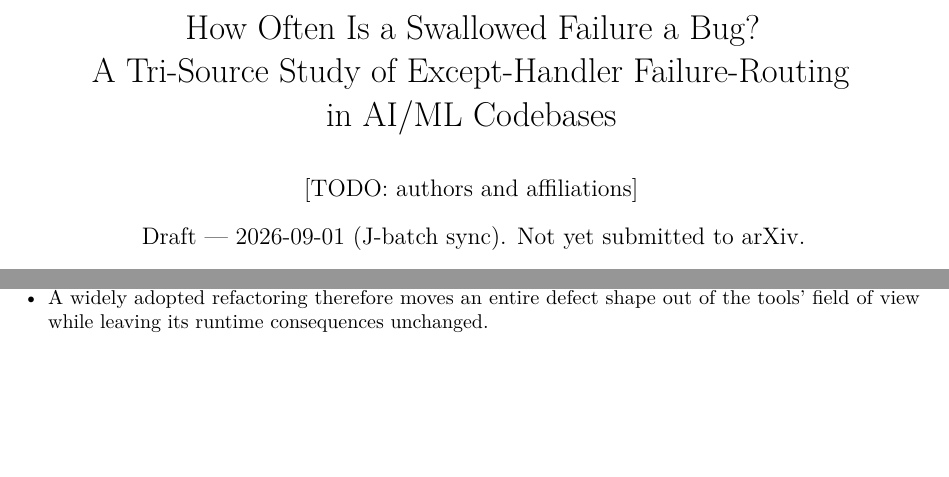
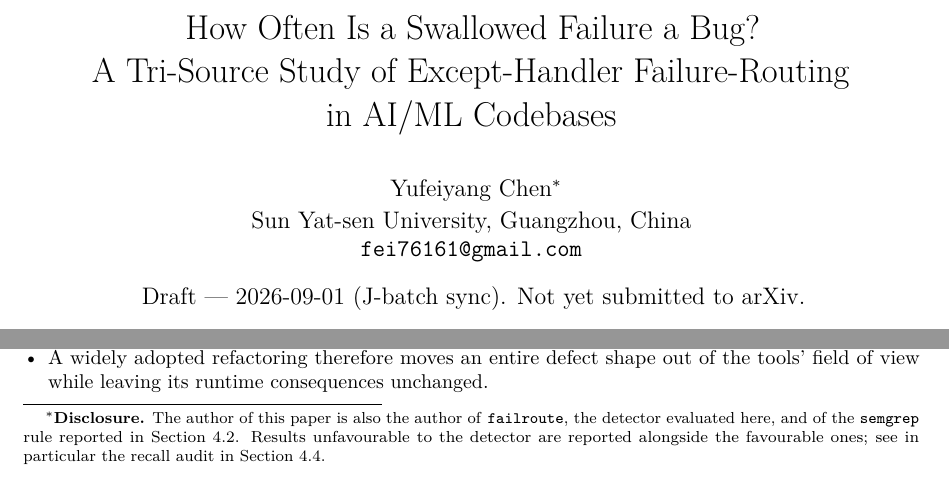
Before and after one commit to feiiiiii5/failroute, a LaTeX paper (paper/arxiv/main.tex): two parts of page 1 of 12 before the commit and two parts of page 1 of 13 after it, joined at a grey line, cut so that both start at the same text, the shorter picture padded with empty space. Compiled offline with pdfLaTeX.

Commit message:
paper: fill the author block — name, affiliation, contact, and a COI disclosure
作者本人于 2026-09-02 提供姓名与邮箱、裁定单位、并决定做利益冲突声明。
这是 §1.5⑥ 登记的投稿阻塞项，此前 [TODO: authors and affiliations] 会原样印在
投稿 PDF 首页（S1 批实测过）。

姓名用 Given-Surname 序 "Yufeiyang Chen"：arXiv / DBLP / Google Scholar 都按
末词取姓，写成 "Chen Yufeiyang" 会把引用记录挂到不存在的「姓 Yufeiyang」名下。

\thanks 脚注做利益冲突声明——论文评测的检测器与其中一条 semgrep 基线规则都是
本文作者写的。正文本来就有「A semgrep rule we wrote」这类就地披露，此处与之一致；
且论文报的是对自己不利的数（召回 3/14 = 21.4%），主动声明只增可信度。

实测（tectonic，本机无 pdflatex）：12 页零 error，仅 4 条 hbox 排版警告；
首页 TODO 已消失；全文无悬空引用 ??；main.tex 现存唯一 TODO 是引言散文
（DRAFT.md §1 明确保留给作者本人，不代写）。

🔴 页数 13 → 12 已查明且是良性的：旧版第 13 页只装了最后两条参考文献（393 字符），
新增的首页脚注改变排版后 reflow 把那两条拉回第 12 页。全文字符 41536 → 41860，
差值 324 正好等于新增内容，正文仍以 [23] Zhang et al. 结尾。对照实验：
用 git show HEAD:paper/arxiv/main.tex 的旧文单独重编仍是 13 页，证明差异只来自本次改动。

claims/j3.json 的 J3.compile_report（pages=13→12）与 J3.todo_inventory（3→1）
已在 contractlens 同步更新，旧值保留在 stmt 内。

Co-Authored-By: Claude Opus 5 <noreply@anthropic.com>
Claude-Session: https://claude.ai/code/session_01FSE9eXZ2hT1JRQbLWTM2Gx

```diff
--- a/paper/arxiv/main.tex
+++ b/paper/arxiv/main.tex
@@ -23,11 +23,19 @@
 \usepackage{verbatim}
 \emergencystretch=2em
 
-% [TODO] author block: names, affiliations, contact author, and whether the
-% author is disclosed as the tool's author must be decided by the author, not
-% generated here.
+% Author block filled by the author on 2026-09-02. Name is in Given-Surname
+% order because arXiv, DBLP and Scholar index the final token as the family
+% name. The \thanks footnote carries the conflict-of-interest disclosure the
+% author decided to make: the paper evaluates a detector the author wrote.
 \title{How Often Is a Swallowed Failure a Bug?\\ A Tri-Source Study of Except-Handler Failure-Routing\\ in AI/ML Codebases}
-\author{[TODO: authors and affiliations]}
+\author{Yufeiyang Chen\thanks{%
+  \textbf{Disclosure.} The author of this paper is also the author of
+  \texttt{failroute}, the detector evaluated here, and of the \texttt{semgrep}
+  rule reported in Section~\ref{sec:rq1}. Results unfavourable to the detector
+  are reported alongside the favourable ones; see in particular the recall audit
+  in Section~\ref{sec:rq3}.}\\[2pt]
+  Sun Yat-sen University, Guangzhou, China\\
+  \texttt{fei76161@gmail.com}}
 \date{Draft --- 2026-09-01 (J-batch sync). Not yet submitted to arXiv.}
 
 \begin{document}
```
Also changed, not shown: paper/arxiv/main.pdf.
